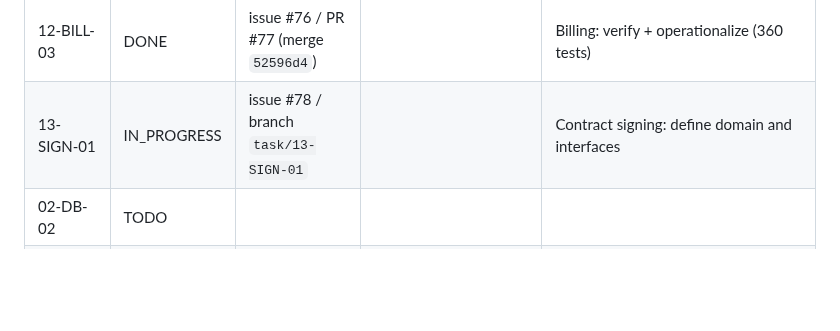
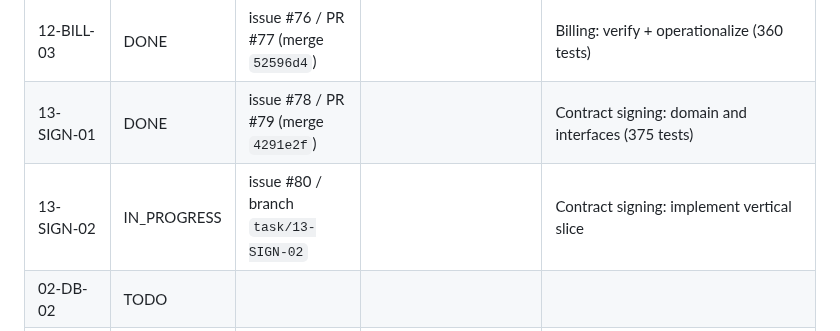
Before and after one commit to Gane2506/rust-crm, a Markdown page: docs/handoff/TASK_LEDGER.md, the part around the change. Rendered like a GitHub page; blank space fills up the shorter version.

Commit message:
13-SIGN-01 DONE (PR #79); 13-SIGN-02 IN_PROGRESS (issue #80)

```diff
--- a/docs/handoff/TASK_LEDGER.md
+++ b/docs/handoff/TASK_LEDGER.md
@@ -43,7 +43,8 @@ Statuses: TODO / IN_PROGRESS / BLOCKED / DONE. Never mark DONE without linked co
 | 12-BILL-01 | DONE | issue #71 / PR #73 (merge `d5c9b3a`) | | Billing: define domain and interfaces (353 tests) |
 | 12-BILL-02 | DONE | issue #74 / PR #75 (merge `73bab29`) | | Billing: vertical slice (360 tests) |
 | 12-BILL-03 | DONE | issue #76 / PR #77 (merge `52596d4`) | | Billing: verify + operationalize (360 tests) |
-| 13-SIGN-01 | IN_PROGRESS | issue #78 / branch `task/13-SIGN-01` | | Contract signing: define domain and interfaces |
+| 13-SIGN-01 | DONE | issue #78 / PR #79 (merge `4291e2f`) | | Contract signing: domain and interfaces (375 tests) |
+| 13-SIGN-02 | IN_PROGRESS | issue #80 / branch `task/13-SIGN-02` | | Contract signing: implement vertical slice |
 | 02-DB-02 | TODO | | | |
 | 02-DB-03 | TODO | | | |
 | 03-SEC-01 | TODO | | | |
```
Also changed, not shown: README.md (+1 -1 lines).
